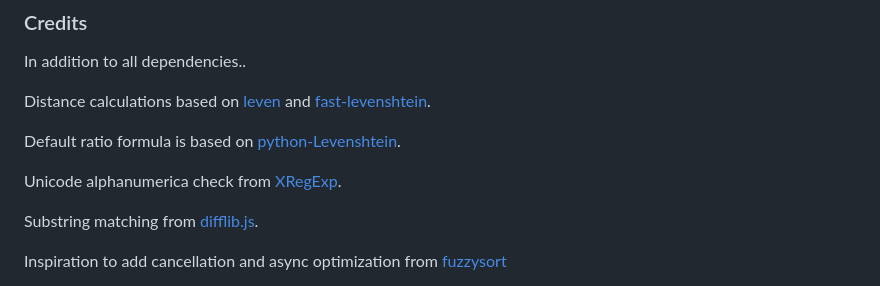
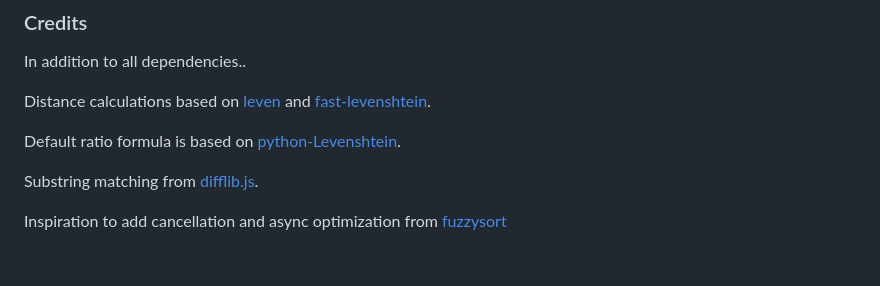
Before and after one commit to nol13/fuzzball.js, a Markdown page: README.md, the part around the change. Drawn GitHub-style; blank space fills up the shorter version.

Commit message:
no longer uses xregexp

```diff
--- a/README.md
+++ b/README.md
@@ -500,8 +500,6 @@ Distance calculations based on [leven](https://github.com/sindresorhus/leven) an
 
 Default ratio formula is based on [python-Levenshtein](https://github.com/miohtama/python-Levenshtein).
 
-Unicode alphanumerica check from [XRegExp](http://xregexp.com).
-
 Substring matching from [difflib.js](https://github.com/qiao/difflib.js).
 
 Inspiration to add cancellation and async optimization from [fuzzysort](https://github.com/farzher/fuzzysort)
```
